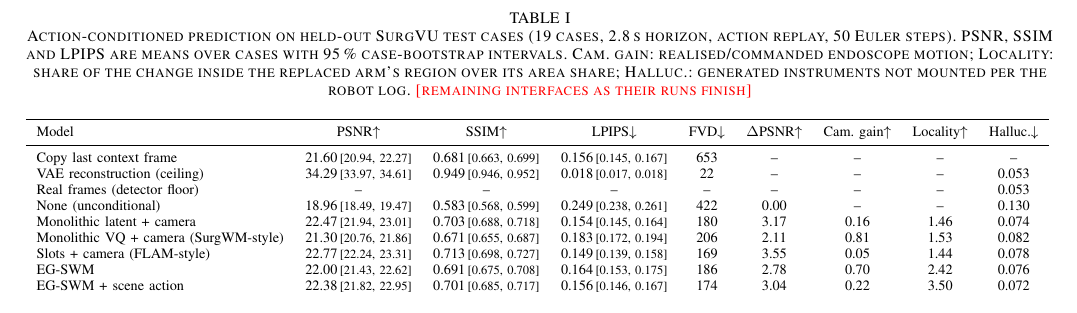
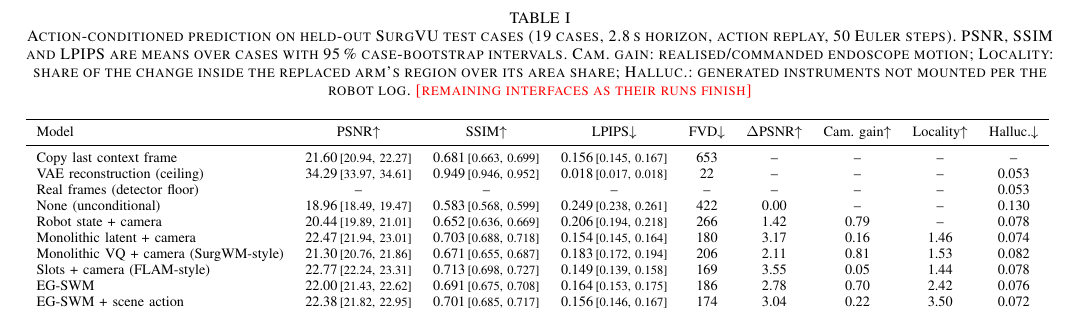
Before and after one commit to GIND123/Surgical-World-Model, a LaTeX paper (paper/tmrb/main.tex, which reads paper/tmrb/tables/e1_main.tex): part of page 7 of 9, cut so that both start at the same text. Compiled offline with pdfLaTeX.

Commit message:
Results: S_state

```diff
--- a/paper/tmrb/tables/e1_main.tex
+++ b/paper/tmrb/tables/e1_main.tex
@@ -6,6 +6,7 @@ Copy last context frame & 21.60\,{\scriptsize[20.94, 22.27]} & 0.681\,{\scriptsi
 VAE reconstruction (ceiling) & 34.29\,{\scriptsize[33.97, 34.61]} & 0.949\,{\scriptsize[0.946, 0.952]} & 0.018\,{\scriptsize[0.017, 0.018]} & 22 & -- & -- & -- & 0.053 \\
 Real frames (detector floor) & -- & -- & -- & -- & -- & -- & -- & 0.053 \\
 None (unconditional) & 18.96\,{\scriptsize[18.49, 19.47]} & 0.583\,{\scriptsize[0.568, 0.599]} & 0.249\,{\scriptsize[0.238, 0.261]} & 422 & 0.00 & -- & -- & 0.130 \\
+Robot state + camera & 20.44\,{\scriptsize[19.89, 21.01]} & 0.652\,{\scriptsize[0.636, 0.669]} & 0.206\,{\scriptsize[0.194, 0.218]} & 266 & 1.42 & 0.79 & -- & 0.078 \\
 Monolithic latent + camera & 22.47\,{\scriptsize[21.94, 23.01]} & 0.703\,{\scriptsize[0.688, 0.718]} & 0.154\,{\scriptsize[0.145, 0.164]} & 180 & 3.17 & 0.16 & 1.46 & 0.074 \\
 Monolithic VQ + camera (SurgWM-style) & 21.30\,{\scriptsize[20.76, 21.86]} & 0.671\,{\scriptsize[0.655, 0.687]} & 0.183\,{\scriptsize[0.172, 0.194]} & 206 & 2.11 & 0.81 & 1.53 & 0.082 \\
 Slots + camera (FLAM-style) & 22.77\,{\scriptsize[22.24, 23.31]} & 0.713\,{\scriptsize[0.698, 0.727]} & 0.149\,{\scriptsize[0.139, 0.158]} & 169 & 3.55 & 0.05 & 1.44 & 0.078 \\
```
Also changed, not shown: docs/results/e1_main.md (+1 -0 lines), 1 other file.
